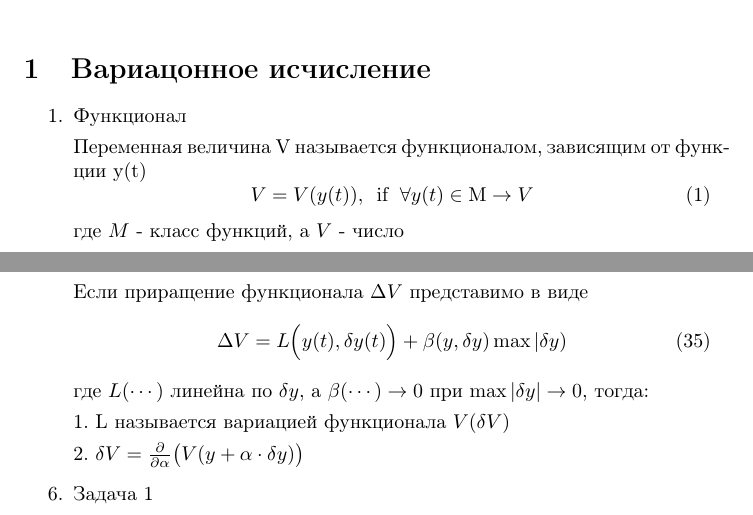
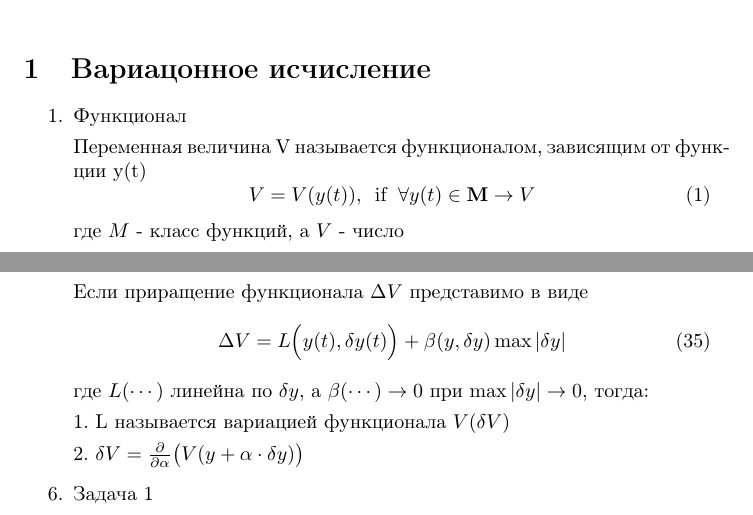
Before and after one commit to dogfew/math, a LaTeX document (doef/dinopty.tex): two parts of pages 1 and 4 of 4, joined at a grey line, cut so that both start at the same text. Compiled offline with pdfLaTeX.

Commit message:
Add files via upload

```diff
--- a/doef/dinopty.tex
+++ b/doef/dinopty.tex
@@ -18,7 +18,7 @@
 
 Переменная величина V называется функционалом, зависящим от функции y(t)
 \begin{equation}
-V = V(y(t)), \,\,\, \operatorname{if} \,\, \forall y(t) \in \operatorname{M} \rightarrow V
+V = V(y(t)), \,\,\, \operatorname{if} \,\, \forall y(t) \in \mathbf{M} \rightarrow V
 \end{equation}
 где $M$ - класс функций, а $V$ - число
 
@@ -123,7 +123,7 @@ y(t) + \delta y(t) \rightarrow V(y + \delta y) \\
 \end{align}
 Если приращение функционала $\Delta V$ представимо в виде
 \begin{equation}
-\Delta V = L\Big( y(t), \delta y(t) \Big) + \beta (y, \delta y) \max | \delta y)
+\Delta V = L\Big( y(t), \delta y(t) \Big) + \beta (y, \delta y) \max | \delta y|
 \end{equation}
 где $L(\cdots)$ линейна по $\delta y$, а $\beta(\cdots) \rightarrow 0$ при $\max | \delta y| \rightarrow 0 $, тогда:
 
```
